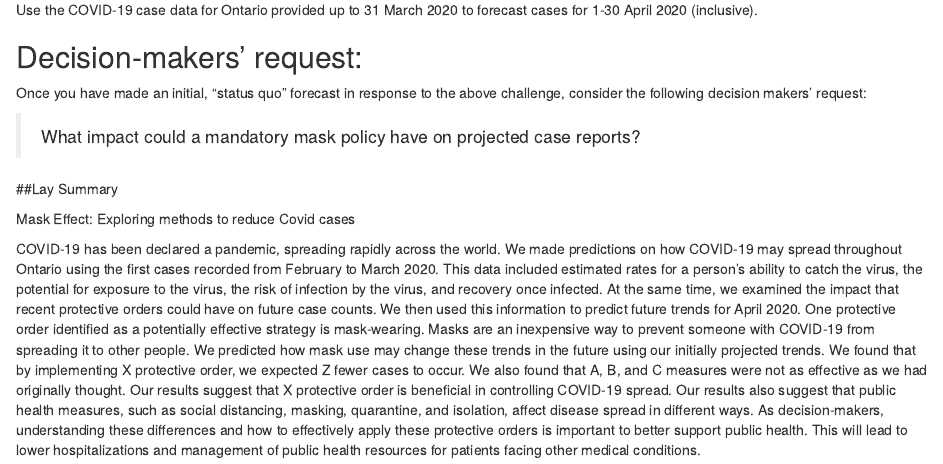
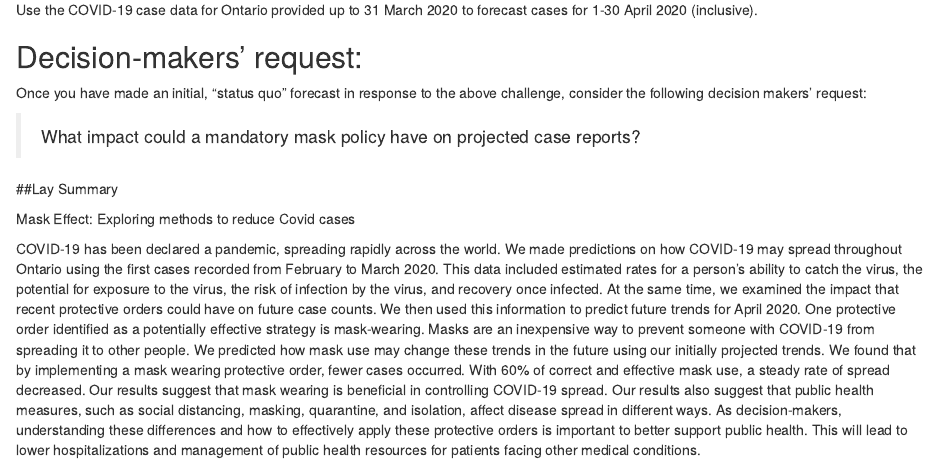
Before and after one commit to kbbodner/cefi_shortcourse_students_2023, an R Markdown document (CaseStudy_Covid19/McMasterPandemic/team-5/README.Rmd): the page in a window 1100 px wide, from 260 px down. Rendered offline with R 4.5, knitr and Pandoc, with nearby package versions.

Commit message:
updating lay sum

```diff
--- a/CaseStudy_Covid19/McMasterPandemic/team-5/README.Rmd
+++ b/CaseStudy_Covid19/McMasterPandemic/team-5/README.Rmd
@@ -25,5 +25,5 @@ Once you have made an initial, "status quo" forecast in response to the above ch
 Mask Effect: Exploring methods to reduce Covid cases
 
 COVID-19 has been declared a pandemic, spreading rapidly across the world. We made predictions on how COVID-19 may spread throughout Ontario using the first cases recorded from February to March 2020. This data included estimated rates for a person’s ability to catch the virus, the potential for exposure to the virus, the risk of infection by the virus, and recovery once infected. At the same time, we examined the impact that recent protective orders could have on future case counts. We then used this information to predict future trends for April 2020.
- One protective order identified as a potentially effective strategy is mask-wearing. Masks are an inexpensive way to prevent someone with COVID-19 from spreading it to other people. We predicted how mask use may change these trends in the future using our initially projected trends. We found that by implementing X protective order, we expected Z fewer cases to occur. We also found that A, B, and C measures were not as effective as we had originally thought.
-Our results suggest that X protective order is beneficial in controlling COVID-19 spread. Our results also suggest that public health measures, such as social distancing, masking, quarantine, and isolation, affect disease spread in different ways. As decision-makers, understanding these differences and how to effectively apply these protective orders is important to better support public health. This will lead to lower hospitalizations and management of public health resources for patients facing other medical conditions.
+ One protective order identified as a potentially effective strategy is mask-wearing. Masks are an inexpensive way to prevent someone with COVID-19 from spreading it to other people. We predicted how mask use may change these trends in the future using our initially projected trends. We found that by implementing a mask wearing protective order, fewer cases occurred. With 60% of correct and effective mask use, a steady rate of spread decreased.
+Our results suggest that mask wearing is beneficial in controlling COVID-19 spread. Our results also suggest that public health measures, such as social distancing, masking, quarantine, and isolation, affect disease spread in different ways. As decision-makers, understanding these differences and how to effectively apply these protective orders is important to better support public health. This will lead to lower hospitalizations and management of public health resources for patients facing other medical conditions.
```
